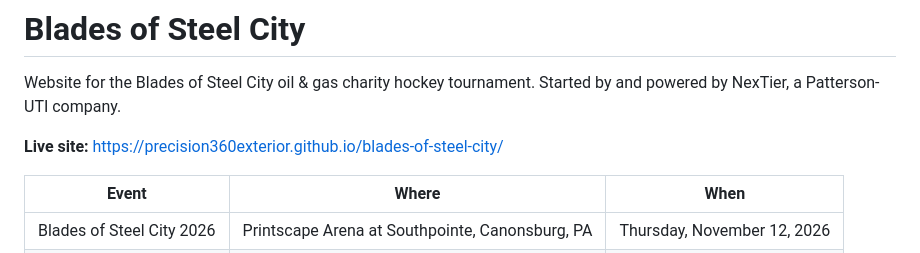
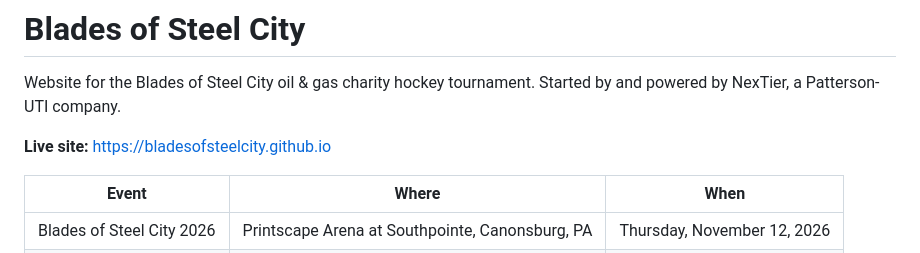
Before and after one commit to Precision360Exterior/blades-of-steel-city, a Markdown page: README.md, the part around the change. Rendered like a GitHub page.

```diff
--- a/README.md
+++ b/README.md
@@ -3,7 +3,7 @@
 Website for the Blades of Steel City oil & gas charity hockey tournament.
 Started by and powered by NexTier, a Patterson-UTI company.
 
-**Live site:** https://precision360exterior.github.io/blades-of-steel-city/
+**Live site:** https://bladesofsteelcity.github.io
 
 | Event | Where | When |
 |---|---|---|
```
